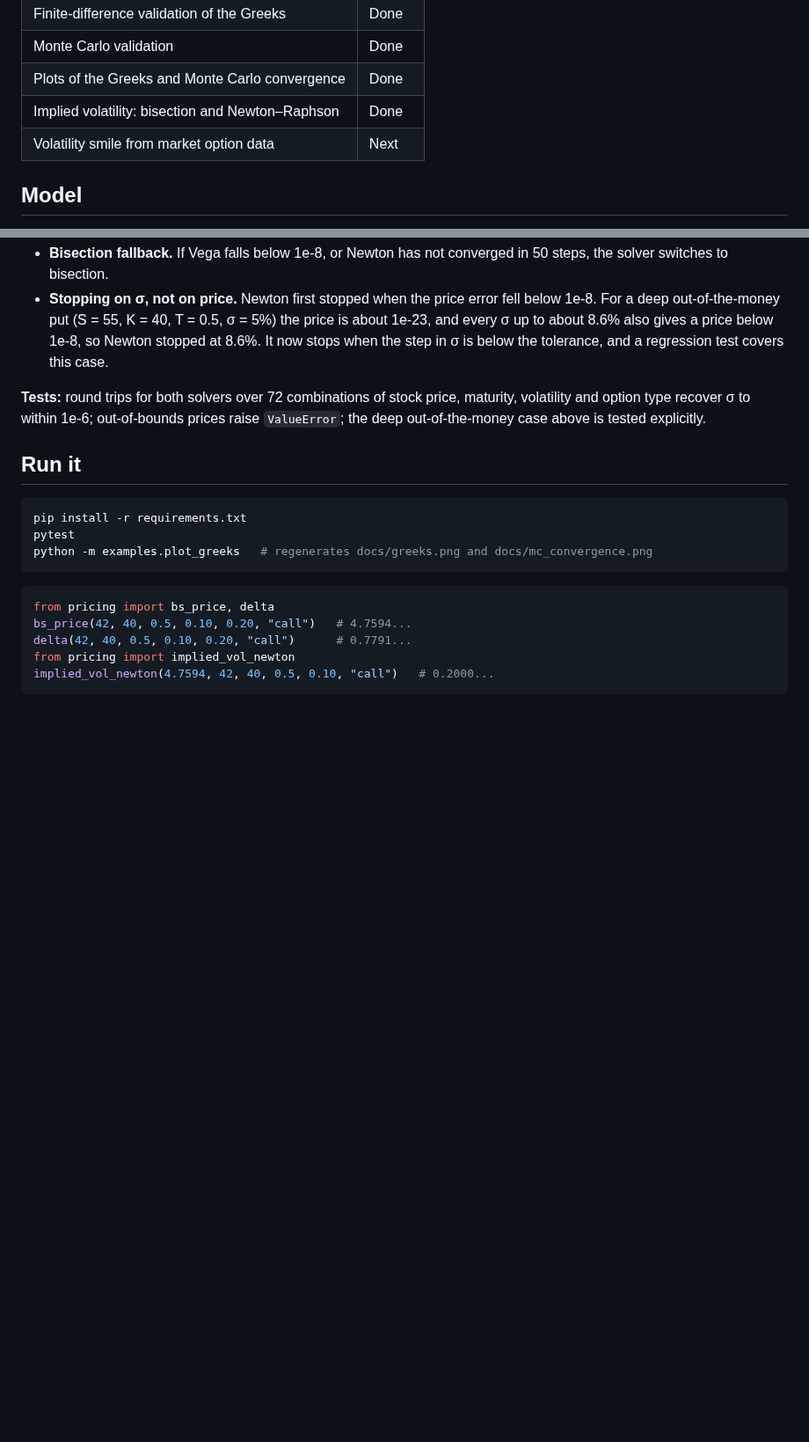
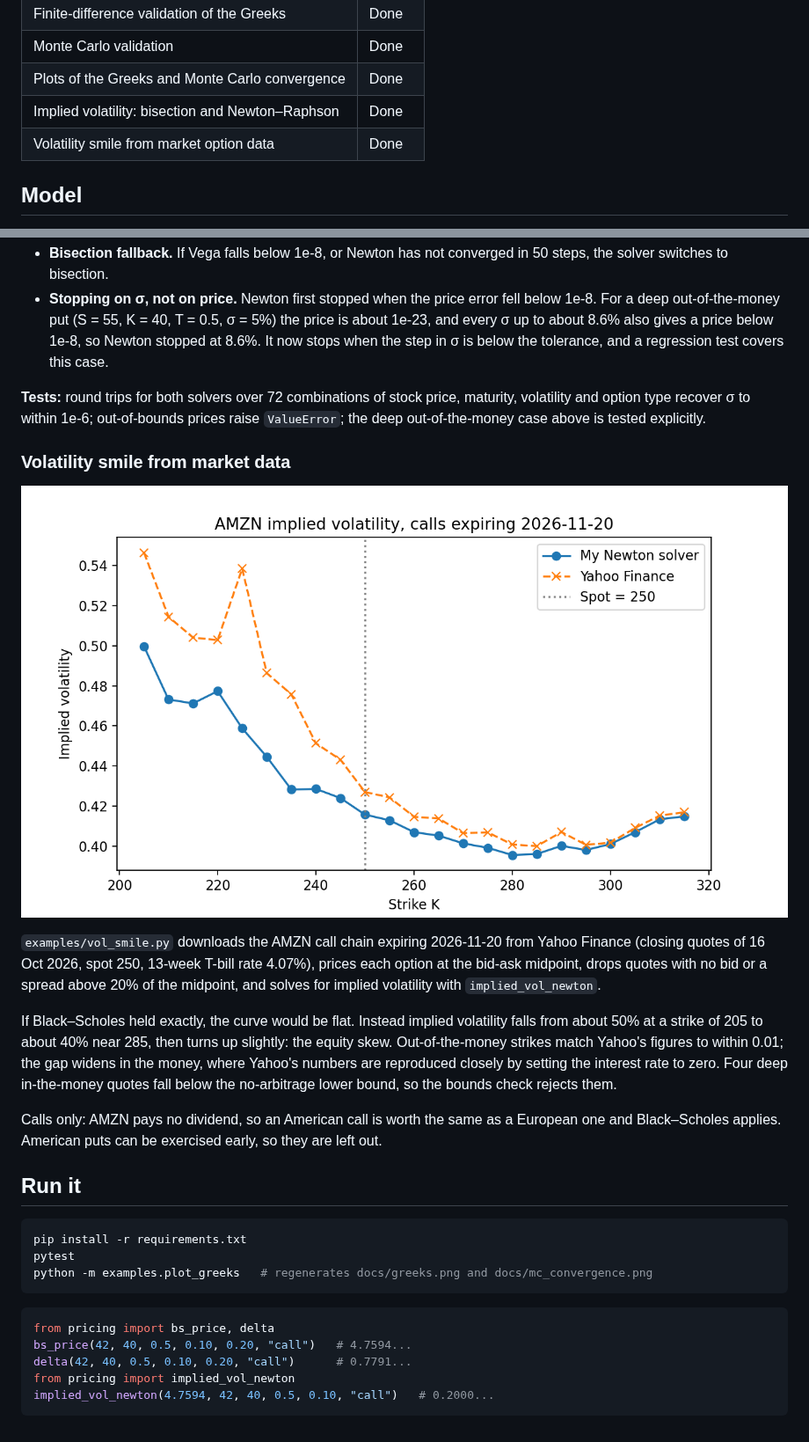
Before and after one commit to xuanrol1/option-pricing, a Markdown page: README.md, 2 parts joined by grey strips. Shown at 88% size. GitHub-like rendering; pictures changed too: docs/vol_smile.png (added); blank space fills up the shorter version.

Commit message:
Add volatility smile from AMZN option data

````diff
--- a/README.md
+++ b/README.md
@@ -13,7 +13,7 @@ Black–Scholes option pricing, Greeks and implied volatility in Python, with an
 | Monte Carlo validation | Done |
 | Plots of the Greeks and Monte Carlo convergence | Done |
 | Implied volatility: bisection and Newton–Raphson | Done |
-| Volatility smile from market option data | Next |
+| Volatility smile from market option data | Done |
 
 ## Model
 
@@ -79,6 +79,16 @@ Newton's errors in σ go 0.035 → 0.000078 → 0.0000000005: each step roughly
 
 **Tests:** round trips for both solvers over 72 combinations of stock price, maturity, volatility and option type recover σ to within 1e-6; out-of-bounds prices raise `ValueError`; the deep out-of-the-money case above is tested explicitly.
 
+### Volatility smile from market data
+
+![AMZN implied volatility smile](docs/vol_smile.png)
+
+`examples/vol_smile.py` downloads the AMZN call chain expiring 2026-11-20 from Yahoo Finance (closing quotes of 16 Oct 2026, spot 250, 13-week T-bill rate 4.07%), prices each option at the bid-ask midpoint, drops quotes with no bid or a spread above 20% of the midpoint, and solves for implied volatility with `implied_vol_newton`.
+
+If Black–Scholes held exactly, the curve would be flat. Instead implied volatility falls from about 50% at a strike of 205 to about 40% near 285, then turns up slightly: the equity skew. Out-of-the-money strikes match Yahoo's figures to within 0.01; the gap widens in the money, where Yahoo's numbers are reproduced closely by setting the interest rate to zero. Four deep in-the-money quotes fall below the no-arbitrage lower bound, so the bounds check rejects them.
+
+Calls only: AMZN pays no dividend, so an American call is worth the same as a European one and Black–Scholes applies. American puts can be exercised early, so they are left out.
+
 ## Run it
 
 ```bash
````
Also changed, not shown: 1 other file.
